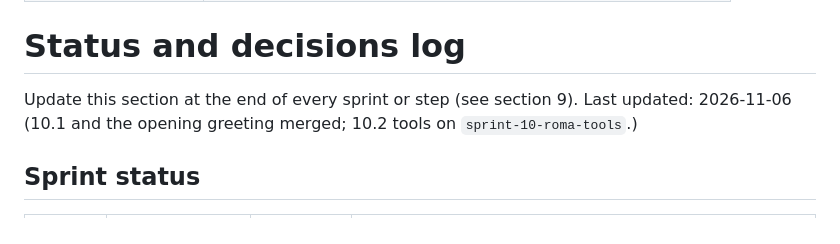
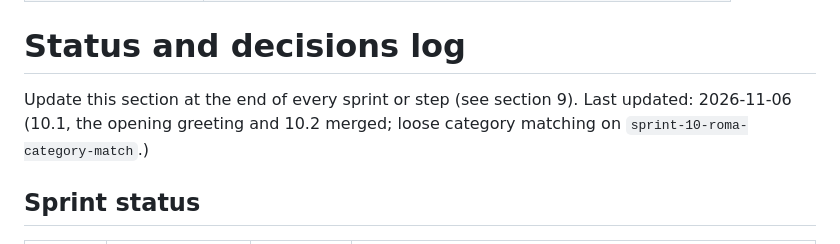
Before and after one commit to geraltofriviasujeet/Fin-Creador, a Markdown page: docs/sprint-plan.md, the part around one of its changes. Rendered like a GitHub page.

Commit message:
Docs: 10.2 merged; loose category matching follow-up
Co-Authored-By: Claude Opus 5.5 <noreply@anthropic.com>

```diff
--- a/docs/sprint-plan.md
+++ b/docs/sprint-plan.md
@@ -17,7 +17,7 @@ tested, usable feature—not just setup work or static screens.
 # Status and decisions log
 
 Update this section at the end of every sprint or step (see section 9).
-Last updated: 2026-11-06 (10.1 and the opening greeting merged; 10.2 tools on `sprint-10-roma-tools`.)
+Last updated: 2026-11-06 (10.1, the opening greeting and 10.2 merged; loose category matching on `sprint-10-roma-category-match`.)
 
 ## Sprint status
 
```
Also changed, not shown: other parts of docs/sprint-plan.md (+1 -1 lines).
